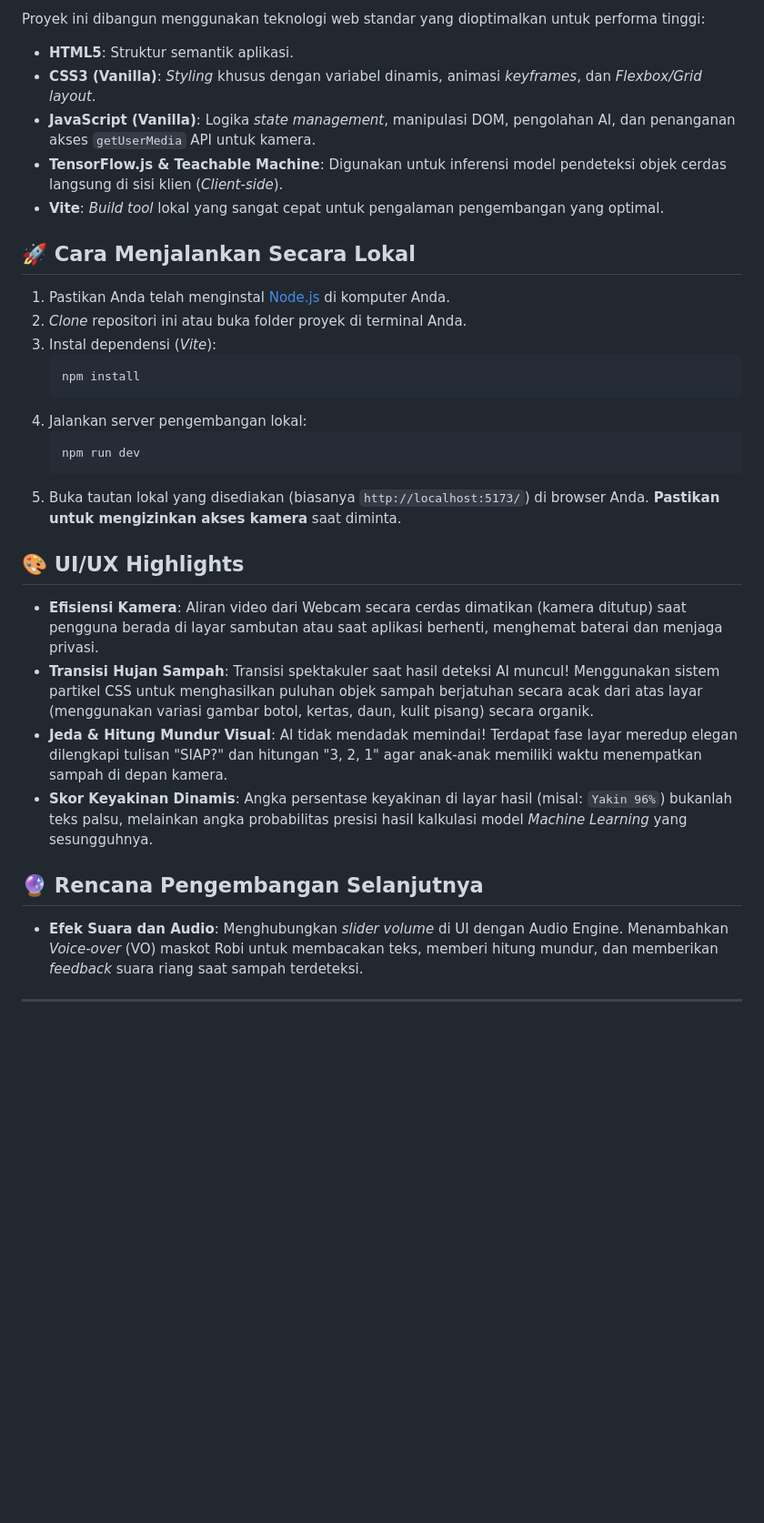
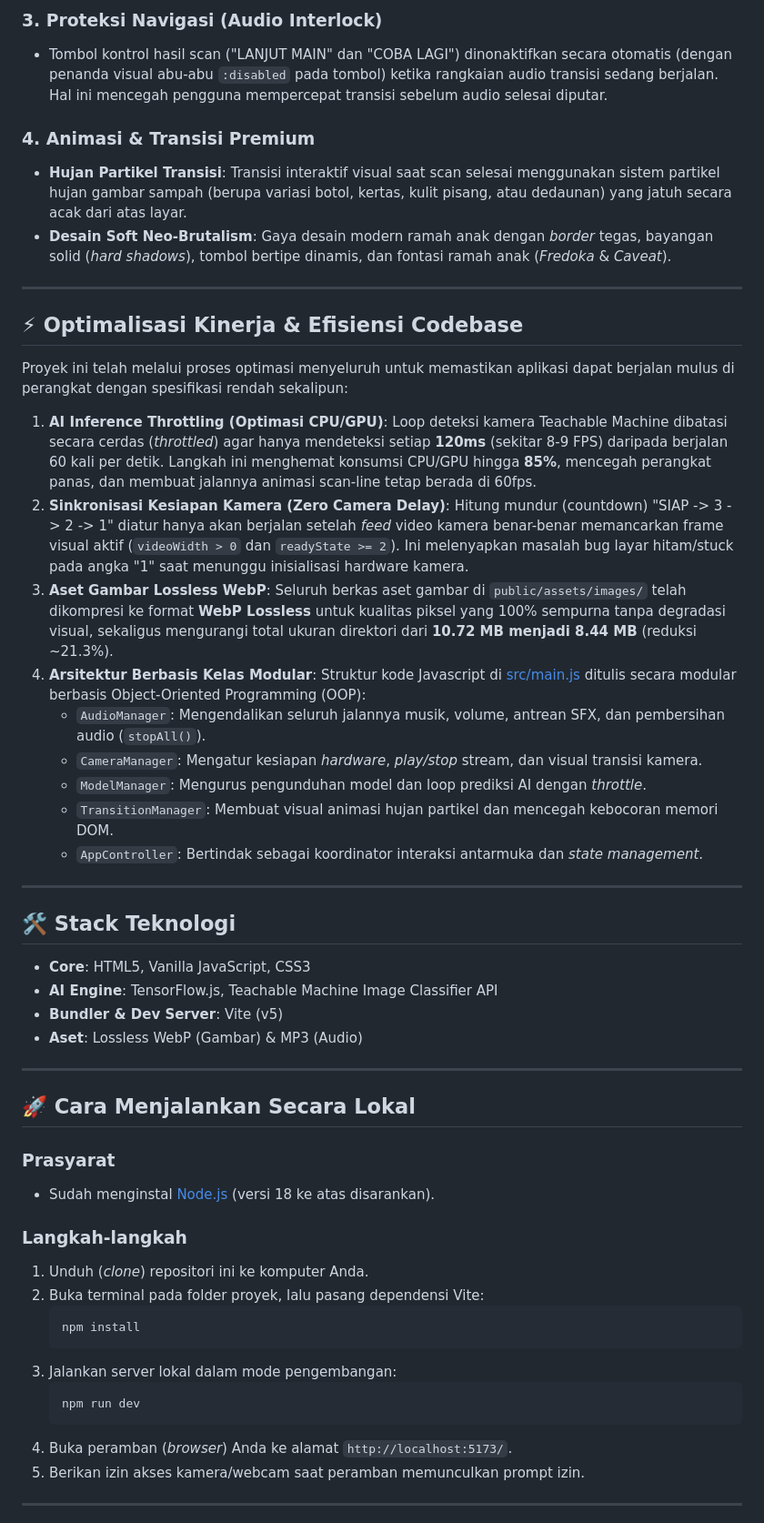
Before and after one commit to chickenndrice/PilahPilih, a Markdown page: README.md, the part around one of its changes. Shown at 91% size. Rendered like a GitHub page; blank space fills up the shorter version.

Commit message:
docs: update README with WebP optimization, camera bug fix, audio mechanics, and Vercel guide

````diff
--- a/README.md
+++ b/README.md
@@ -26,35 +33,58 @@ Aplikasi ini mendukung **Sustainable Development Goals (SDGs)**:
 
-Proyek ini dibangun menggunakan teknologi web standar yang dioptimalkan untuk performa tinggi:
-- **HTML5**: Struktur semantik aplikasi.
-- **CSS3 (Vanilla)**: *Styling* khusus dengan variabel dinamis, animasi *keyframes*, dan *Flexbox/Grid layout*.
-- **JavaScript (Vanilla)**: Logika *state management*, manipulasi DOM, pengolahan AI, dan penanganan akses `getUserMedia` API untuk kamera.
-- **TensorFlow.js & Teachable Machine**: Digunakan untuk inferensi model pendeteksi objek cerdas langsung di sisi klien (*Client-side*).
-- **Vite**: *Build tool* lokal yang sangat cepat untuk pengalaman pengembangan yang optimal.
+### 3. Proteksi Navigasi (Audio Interlock)
+*   Tombol kontrol hasil scan ("LANJUT MAIN" dan "COBA LAGI") dinonaktifkan secara otomatis (dengan penanda visual abu-abu `:disabled` pada tombol) ketika rangkaian audio transisi sedang berjalan. Hal ini mencegah pengguna mempercepat transisi sebelum audio selesai diputar.
+
+### 4. Animasi & Transisi Premium
+*   **Hujan Partikel Transisi**: Transisi interaktif visual saat scan selesai menggunakan sistem partikel hujan gambar sampah (berupa variasi botol, kertas, kulit pisang, atau dedaunan) yang jatuh secara acak dari atas layar.
+*   **Desain Soft Neo-Brutalism**: Gaya desain modern ramah anak dengan *border* tegas, bayangan solid (*hard shadows*), tombol bertipe dinamis, dan fontasi ramah anak (*Fredoka* & *Caveat*).
+
+---
+
+## ⚡ Optimalisasi Kinerja & Efisiensi Codebase
+
+Proyek ini telah melalui proses optimasi menyeluruh untuk memastikan aplikasi dapat berjalan mulus di perangkat dengan spesifikasi rendah sekalipun:
+
+1.  **AI Inference Throttling (Optimasi CPU/GPU)**:
+    Loop deteksi kamera Teachable Machine dibatasi secara cerdas (*throttled*) agar hanya mendeteksi setiap **120ms** (sekitar 8-9 FPS) daripada berjalan 60 kali per detik. Langkah ini menghemat konsumsi CPU/GPU hingga **85%**, mencegah perangkat panas, dan membuat jalannya animasi scan-line tetap berada di 60fps.
+2.  **Sinkronisasi Kesiapan Kamera (Zero Camera Delay)**:
+    Hitung mundur (countdown) "SIAP -> 3 -> 2 -> 1" diatur hanya akan berjalan setelah *feed* video kamera benar-benar memancarkan frame visual aktif (`videoWidth > 0` dan `readyState >= 2`). Ini melenyapkan masalah bug layar hitam/stuck pada angka "1" saat menunggu inisialisasi hardware kamera.
+3.  **Aset Gambar Lossless WebP**:
+    Seluruh berkas aset gambar di `public/assets/images/` telah dikompresi ke format **WebP Lossless** untuk kualitas piksel yang 100% sempurna tanpa degradasi visual, sekaligus mengurangi total ukuran direktori dari **10.72 MB menjadi 8.44 MB** (reduksi ~21.3%).
+4.  **Arsitektur Berbasis Kelas Modular**:
+    Struktur kode Javascript di [src/main.js](src/main.js) ditulis secara modular berbasis Object-Oriented Programming (OOP):
+    *   `AudioManager`: Mengendalikan seluruh jalannya musik, volume, antrean SFX, dan pembersihan audio (`stopAll()`).
+    *   `CameraManager`: Mengatur kesiapan *hardware*, *play/stop* stream, dan visual transisi kamera.
+    *   `ModelManager`: Mengurus pengunduhan model dan loop prediksi AI dengan *throttle*.
+    *   `TransitionManager`: Membuat visual animasi hujan partikel dan mencegah kebocoran memori DOM.
+    *   `AppController`: Bertindak sebagai koordinator interaksi antarmuka dan *state management*.
+
+---
+
+## 🛠️ Stack Teknologi
+*   **Core**: HTML5, Vanilla JavaScript, CSS3
+*   **AI Engine**: TensorFlow.js, Teachable Machine Image Classifier API
+*   **Bundler & Dev Server**: Vite (v5)
+*   **Aset**: Lossless WebP (Gambar) & MP3 (Audio)
+
+---
 
 ## 🚀 Cara Menjalankan Secara Lokal
 
-1. Pastikan Anda telah menginstal [Node.js](https://nodejs.org/) di komputer Anda.
-2. *Clone* repositori ini atau buka folder proyek di terminal Anda.
-3. Instal dependensi (*Vite*):
-   ```bash
-   npm install
-   ```
-4. Jalankan server pengembangan lokal:
-   ```bash
-   npm run dev
-   ```
-5. Buka tautan lokal yang disediakan (biasanya `http://localhost:5173/`) di browser Anda. **Pastikan untuk mengizinkan akses kamera** saat diminta.
+### Prasyarat
+*   Sudah menginstal [Node.js](https://nodejs.org/) (versi 18 ke atas disarankan).
 
-## 🎨 UI/UX Highlights
-
-- **Efisiensi Kamera**: Aliran video dari Webcam secara cerdas dimatikan (kamera ditutup) saat pengguna berada di layar sambutan atau saat aplikasi berhenti, menghemat baterai dan menjaga privasi.
-- **Transisi Hujan Sampah**: Transisi spektakuler saat hasil deteksi AI muncul! Menggunakan sistem partikel CSS untuk menghasilkan puluhan objek sampah berjatuhan secara acak dari atas layar (menggunakan variasi gambar botol, kertas, daun, kulit pisang) secara organik.
-- **Jeda & Hitung Mundur Visual**: AI tidak mendadak memindai! Terdapat fase layar meredup elegan dilengkapi tulisan "SIAP?" dan hitungan "3, 2, 1" agar anak-anak memiliki waktu menempatkan sampah di depan kamera.
-- **Skor Keyakinan Dinamis**: Angka persentase keyakinan di layar hasil (misal: `Yakin 96%`) bukanlah teks palsu, melainkan angka probabilitas presisi hasil kalkulasi model *Machine Learning* yang sesungguhnya.
-
-## 🔮 Rencana Pengembangan Selanjutnya
-
-- **Efek Suara dan Audio**: Menghubungkan *slider volume* di UI dengan Audio Engine. Menambahkan *Voice-over* (VO) maskot Robi untuk membacakan teks, memberi hitung mundur, dan memberikan *feedback* suara riang saat sampah terdeteksi.
+### Langkah-langkah
+1.  Unduh (*clone*) repositori ini ke komputer Anda.
+2.  Buka terminal pada folder proyek, lalu pasang dependensi Vite:
+    ```bash
+    npm install
+    ```
+3.  Jalankan server lokal dalam mode pengembangan:
+    ```bash
+    npm run dev
+    ```
+4.  Buka peramban (*browser*) Anda ke alamat `http://localhost:5173/`.
+5.  Berikan izin akses kamera/webcam saat peramban memunculkan prompt izin.
 
 ---
 
````
Also changed, not shown: other parts of README.md (+47 -19 lines).
